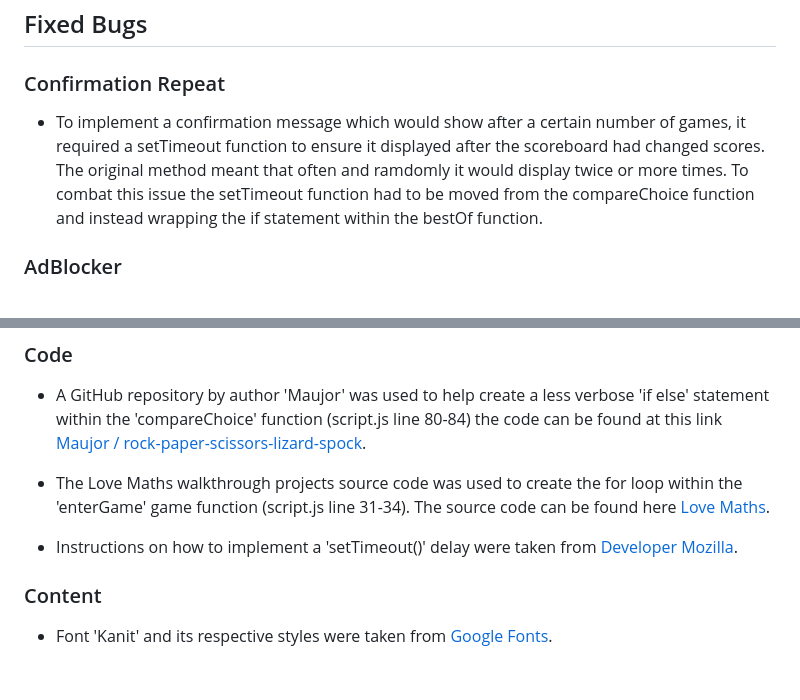
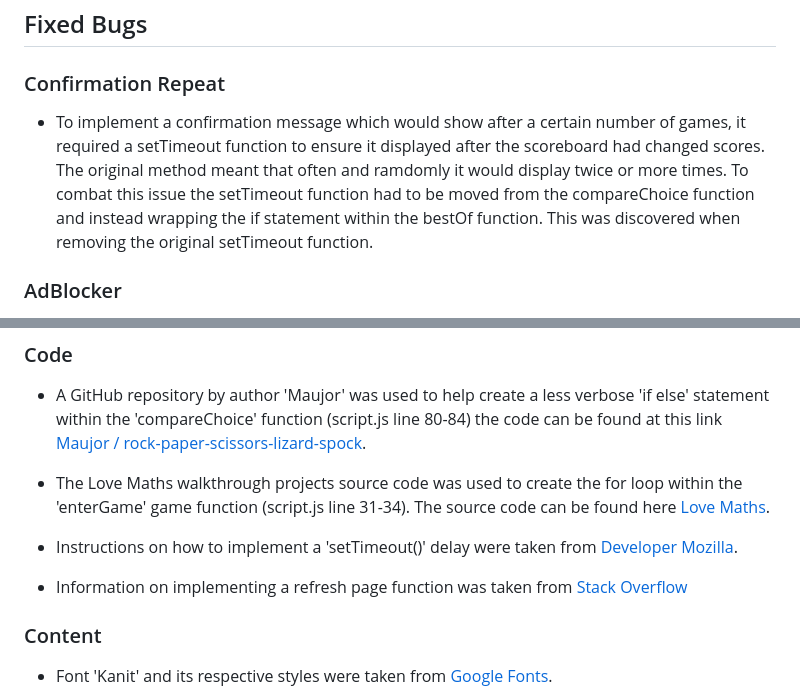
Before and after one commit to mtmanning93/RPSLS, a Markdown page: README.md, 2 parts joined by grey strips. Drawn GitHub-style; blank space fills up the shorter version.

```diff
--- a/README.md
+++ b/README.md
@@ -125,7 +125,7 @@ These screens include:
 
 ### Confirmation Repeat
 
-- To implement a confirmation message which would show after a certain number of games, it required a setTimeout function to ensure it displayed after the scoreboard had changed scores. The original method meant that often and ramdomly it would display twice or more times. To combat this issue the setTimeout function had to be moved from the compareChoice function and instead wrapping the if statement within the bestOf function.
+- To implement a confirmation message which would show after a certain number of games, it required a setTimeout function to ensure it displayed after the scoreboard had changed scores. The original method meant that often and ramdomly it would display twice or more times. To combat this issue the setTimeout function had to be moved from the compareChoice function and instead wrapping the if statement within the bestOf function. This was discovered when removing the original setTimeout function.
 
 ### AdBlocker
 
@@ -154,6 +154,8 @@ The live RPSLS site can be found via this link - [https://mtmanning93.github.io/
 
 - Instructions on how to implement a 'setTimeout()' delay were taken from [Developer Mozilla](https://developer.mozilla.org/en-US/docs/Web/API/setTimeout).
 
+- Information on implementing a refresh page function was taken from [Stack Overflow](https://stackoverflow.com/questions/5480945/refreshing-page-on-click-of-a-button)
+
 ### Content
 
 - Font 'Kanit' and its respective styles were taken from [Google Fonts](https://fonts.google.com/).
```
Also changed, not shown: other parts of README.md (+1 -1 lines).
